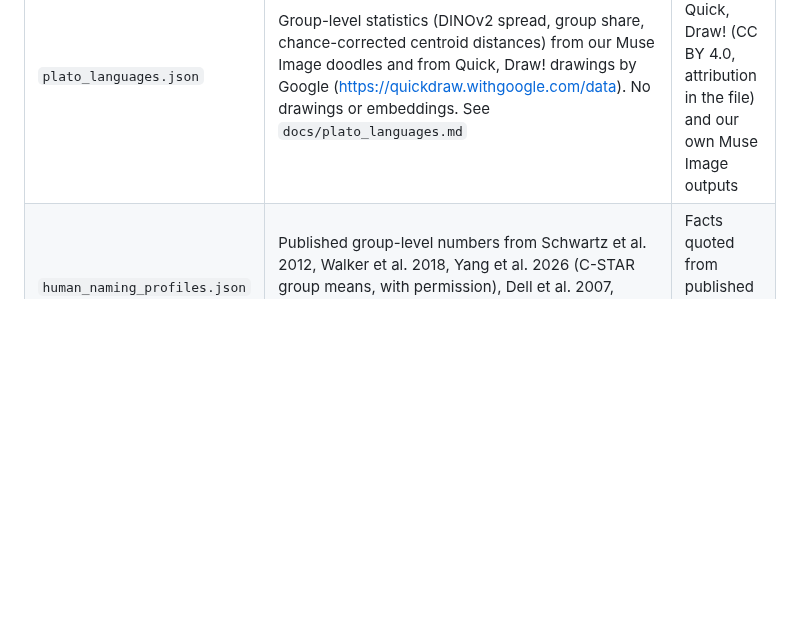
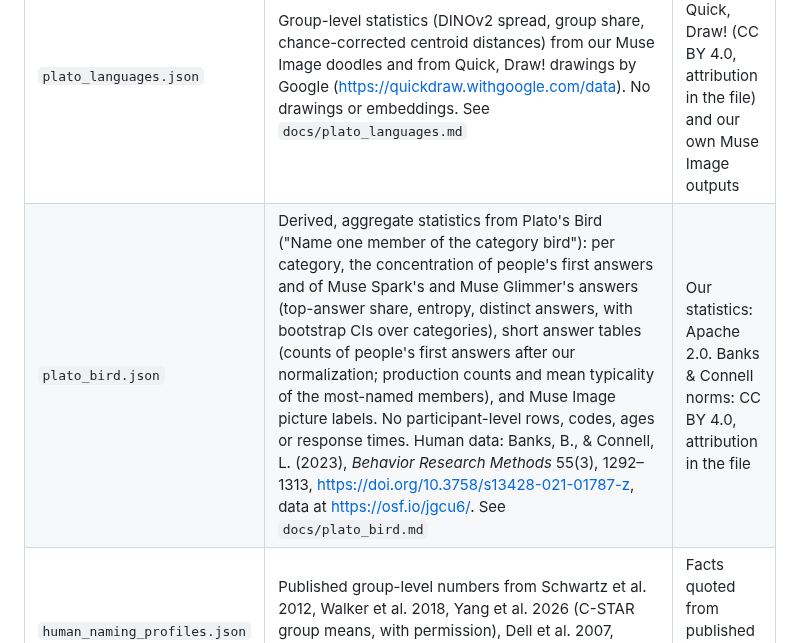
Before and after one commit to rnorlund/MetaLesionLab, a Markdown page: public_data/README.md, the part around the change. Rendered like a GitHub page; blank space fills up the shorter version.

```diff
--- a/public_data/README.md
+++ b/public_data/README.md
@@ -11,5 +11,6 @@ No data from real research participants goes anywhere in this repository. Compar
 | `plato_concept_spread.json` | Derived statistics only (no drawings) from the Plato's Chair experiment: per-concept spread of Muse Image doodles and of human drawings from the Google Quick, Draw! dataset (Google Creative Lab, https://github.com/googlecreativelab/quickdraw-dataset), measured with Meta DINOv2. See `docs/plato.md`. | Our statistics: Apache 2.0. Quick, Draw! data: CC BY 4.0, attribution in the file |
 | `plato_variety.json` | Derived statistics only (no drawings, embeddings or per-picture labels) from "Can you prompt it out of the Platonic chair?": per-concept DINOv2 spread of Muse Image doodles under four prompts (usual, "any kind", "an unusual kind", one of each kind Muse Spark listed) and of SDXL under three, against human drawings from the Google Quick, Draw! dataset (Google Creative Lab, https://github.com/googlecreativelab/quickdraw-dataset); kind diversity from Muse Glimmer's multiple-choice labels, and the labeler's validation. See `docs/plato.md`. | Our statistics: Apache 2.0. Quick, Draw! data: CC BY 4.0, attribution in the file |
 | `plato_languages.json` | Group-level statistics (DINOv2 spread, group share, chance-corrected centroid distances) from our Muse Image doodles and from Quick, Draw! drawings by Google (https://quickdraw.withgoogle.com/data). No drawings or embeddings. See `docs/plato_languages.md` | Derived from Quick, Draw! (CC BY 4.0, attribution in the file) and our own Muse Image outputs |
+| `plato_bird.json` | Derived, aggregate statistics from Plato's Bird ("Name one member of the category bird"): per category, the concentration of people's first answers and of Muse Spark's and Muse Glimmer's answers (top-answer share, entropy, distinct answers, with bootstrap CIs over categories), short answer tables (counts of people's first answers after our normalization; production counts and mean typicality of the most-named members), and Muse Image picture labels. No participant-level rows, codes, ages or response times. Human data: Banks, B., & Connell, L. (2023), *Behavior Research Methods* 55(3), 1292–1313, https://doi.org/10.3758/s13428-021-01787-z, data at https://osf.io/jgcu6/. See `docs/plato_bird.md` | Our statistics: Apache 2.0. Banks & Connell norms: CC BY 4.0, attribution in the file |
 | `human_naming_profiles.json` | Published group-level numbers from Schwartz et al. 2012, Walker et al. 2018, Yang et al. 2026 (C-STAR group means, with permission), Dell et al. 2007, Roach et al. 1996 and Walker et al. 2011 (citations, DOIs and tables inside the file) | Facts quoted from published papers, with citation |
 | `naming_norms_<set>.json` (once written) | Reference range for the public naming test, aggregated by `scripts/aggregate_norms.py` from opt-in summaries of adult volunteers (no audio, words, names or IP addresses); written only from 10 contributors | Collected for this project; summary statistics only |
```
Also changed, not shown: docs/plato_bird.md (added, +208 -0 lines), docs/figures/plato_bird/dominance_scatter.png (added), docs/figures/plato_bird/name_bird.png (added), docs/figures/plato_bird/temperature.png (added), 6 other files.
